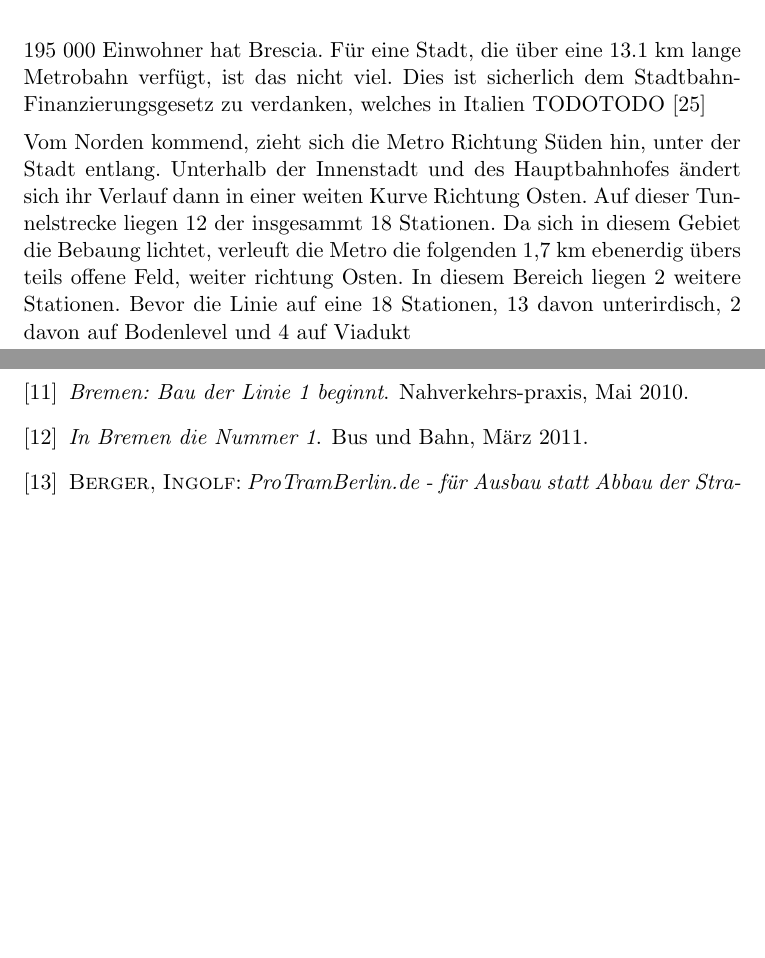
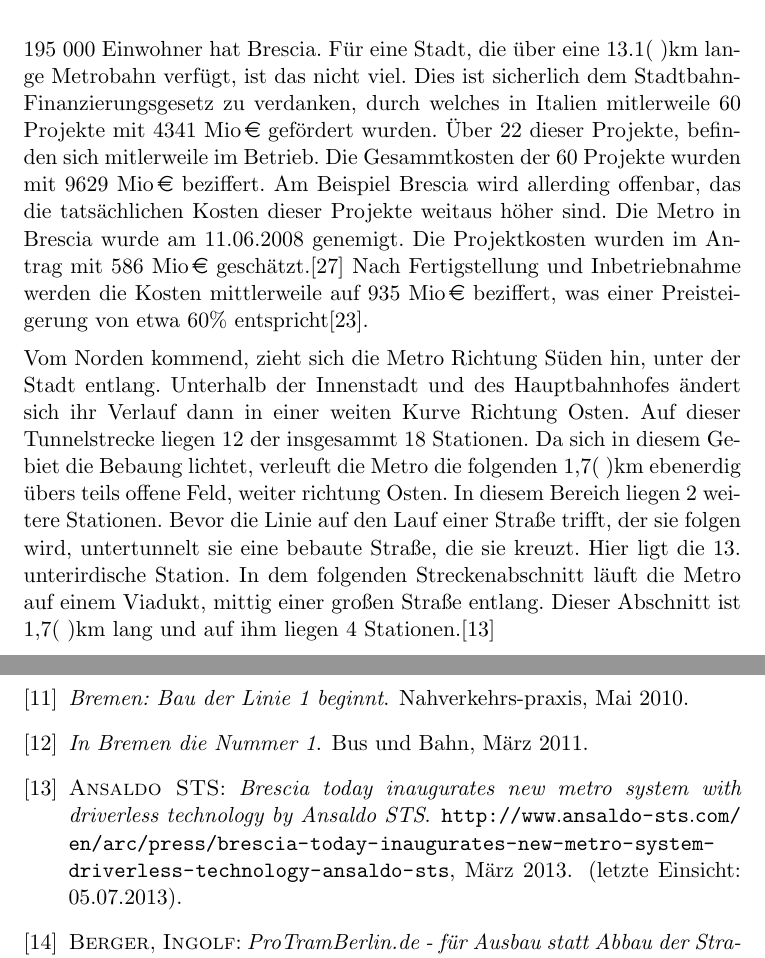
Before and after one commit to GrundlagenSchienenverkehr/paper, a LaTeX document (main.tex, which reads results.tex): two parts of pages 17 and 20 of 22 before the commit and two parts of pages 17 and 20 of 23 after it, joined at a grey line, cut so that both start at the same text, the shorter picture padded with empty space. Compiled offline with pdfLaTeX.

Commit message:
text Brescia

```diff
--- a/results.tex
+++ b/results.tex
@@ -419,13 +419,9 @@ was etwa 65 Mio.  Euro entspricht.
 
 \section{Brescia}
 
-195 000 Einwohner hat Brescia. Für eine Stadt, die über eine 13.1 km lange Metrobahn verfügt, ist das nicht viel. Dies ist sicherlich dem Stadtbahn-Finanzierungsgesetz zu verdanken, welches in Italien TODOTODO \cite{brescSv}
+195 000 Einwohner hat Brescia. Für eine Stadt, die über eine 13.1(\ )km lange Metrobahn verfügt, ist das nicht viel. Dies ist sicherlich dem Stadtbahn-Finanzierungsgesetz zu verdanken, durch welches in Italien mitlerweile 60 Projekte mit \EUR{4341 Mio} gefördert wurden. Über 22 dieser Projekte, befinden sich mitlerweile im Betrieb. Die Gesammtkosten der 60 Projekte wurden mit \EUR{9629 Mio} beziffert. Am Beispiel Brescia wird allerding offenbar, das die tatsächlichen Kosten dieser Projekte weitaus höher sind. Die Metro in Brescia wurde am 11.06.2008 genemigt. Die Projektkosten wurden im Antrag mit \EUR{586 Mio} geschätzt.\cite{brescSv} Nach Fertigstellung und Inbetriebnahme werden die Kosten mittlerweile auf \EUR{935 Mio} beziffert, was einer Preisteigerung von etwa 60\% entspricht\cite{brescRai}.
 
-Vom Norden kommend, zieht sich die Metro Richtung Süden hin, unter der Stadt entlang. Unterhalb der Innenstadt und des Hauptbahnhofes ändert sich ihr Verlauf dann in einer weiten Kurve Richtung Osten. Auf dieser Tunnelstrecke liegen 12 der insgesammt 18 Stationen. Da sich in diesem Gebiet die Bebaung lichtet, verleuft die Metro die folgenden 1,7 km ebenerdig übers teils offene Feld, weiter richtung Osten. In diesem Bereich liegen 2 weitere Stationen. Bevor die Linie auf eine
-18 Stationen, 13 davon unterirdisch, 2 davon auf Bodenlevel und 4 auf Viadukt
-
-
-
+Vom Norden kommend, zieht sich die Metro Richtung Süden hin, unter der Stadt entlang. Unterhalb der Innenstadt und des Hauptbahnhofes ändert sich ihr Verlauf dann in einer weiten Kurve Richtung Osten. Auf dieser Tunnelstrecke liegen 12 der insgesammt 18 Stationen. Da sich in diesem Gebiet die Bebaung lichtet, verleuft die Metro die folgenden 1,7(\ )km ebenerdig übers teils offene Feld, weiter richtung Osten. In diesem Bereich liegen 2 weitere Stationen. Bevor die Linie auf den Lauf einer Straße trifft, der sie folgen wird, untertunnelt sie eine bebaute Straße, die sie kreuzt. Hier ligt die 13. unterirdische Station. In dem folgenden Streckenabschnitt läuft die Metro auf einem Viadukt, mittig einer großen Straße entlang. Dieser Abschnitt ist 1,7(\ )km lang und auf ihm liegen 4 Stationen.\cite{brescSts}
 
 
 \begin{landscape}
```
